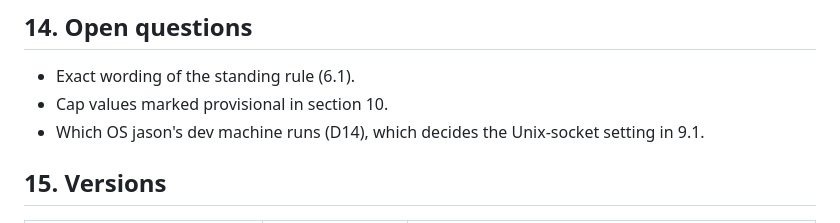
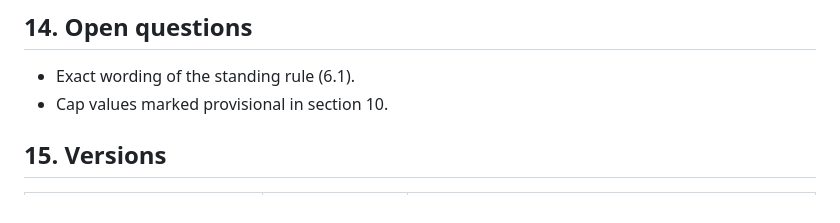
Before and after one commit to Orca-Solutions/llm-bridge, a Markdown page: docs/protocol-spec.md, the part around the change. GitHub-like rendering.

Commit message:
Record macOS as the v1 dev machine OS (D14)

```diff
--- a/docs/protocol-spec.md
+++ b/docs/protocol-spec.md
@@ -465,7 +465,6 @@ Each test must leave nothing unlocked and must appear in the audit log. P-tests
 
 - Exact wording of the standing rule (6.1).
 - Cap values marked provisional in section 10.
-- Which OS jason's dev machine runs (D14), which decides the Unix-socket setting in 9.1.
 
 ## 15. Versions
 
```
Also changed, not shown: docs/decision-log.md (+1 -1 lines), docs/phase1-build-plan.md (+1 -1 lines).
